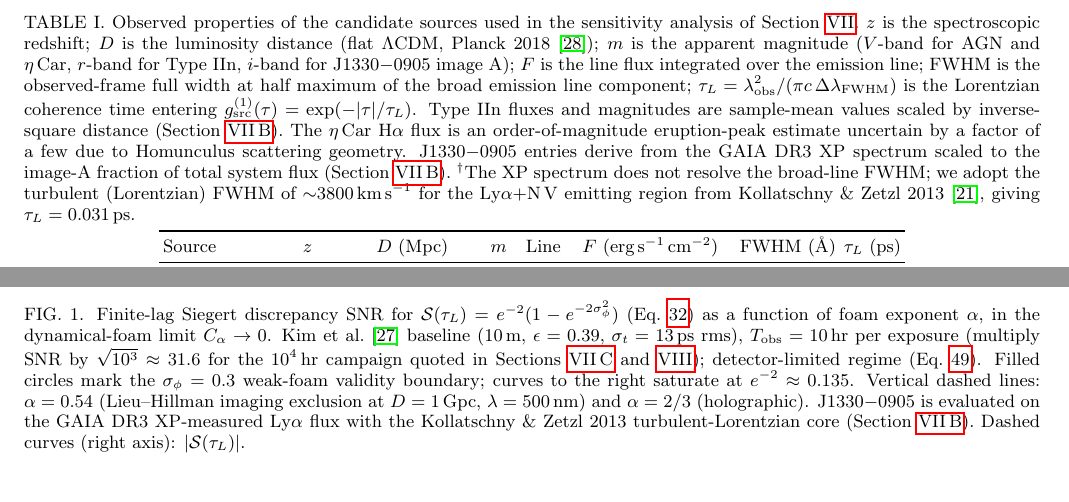
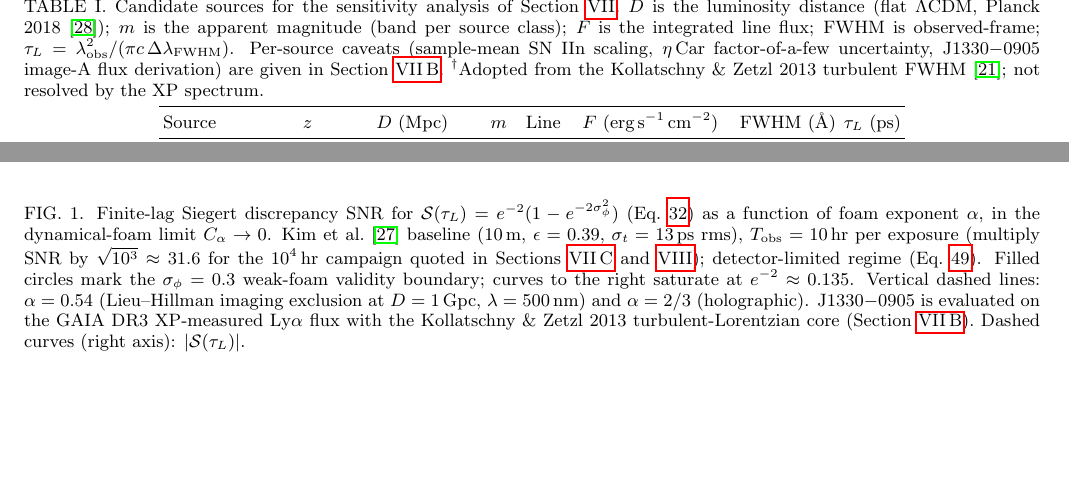
Before and after one commit to AlexGKim/foam, a LaTeX paper (docs/paper.tex): two parts of pages 14 and 15 of 18 before the commit and two parts of pages 13 and 15 of 18 after it, joined at a grey line, cut at the place of the change. Compiled offline with pdfLaTeX.

Commit message:
Further compress Table I caption
Second-pass tightening: the previous Table I caption already removed the
verbatim K&Z 2013 / Voigt / Planck-numerics duplications, but still
restated column-definition material that is either self-evident from the
column headers (z is spectroscopic redshift) or already in body text
(image-A flux derivation, per-source caveats).

Compressed from 21 lines to 9. The caption now lists only what cannot
be read off the column headers (band convention for m, definition of
tau_L) and points to Section VII.B for the per-source caveats. The
dagger footnote retains just the K&Z 2013 turbulent-FWHM citation.

Page count unchanged at 18.

Co-Authored-By: Claude Opus 4.7 (1M context) <noreply@anthropic.com>

```diff
--- a/docs/paper.tex
+++ b/docs/paper.tex
@@ -1323,28 +1323,17 @@ in Table~\ref{tab:source_agn}.
 
 \begin{table*}[t]
 \centering
-\caption{Observed properties of the candidate sources used in the
-sensitivity analysis of Section~\ref{sec:prospects}.
-$z$ is the spectroscopic redshift; $D$ is the luminosity distance
-(flat $\Lambda$CDM, Planck~2018~\cite{Aghanim2020}); $m$ is the apparent
-magnitude ($V$-band for AGN and $\eta$\,Car, $r$-band for Type~IIn,
-$i$-band for J1330$-$0905 image~A); $F$ is the line flux integrated over
-the emission line; FWHM is the observed-frame full width at half
-maximum of the broad emission line component;
-$\tau_L = \lambda_{\rm obs}^2/(\pi c\,\Delta\lambda_{\rm FWHM})$ is the
-Lorentzian coherence time entering
-$g^{(1)}_{\rm src}(\tau) = \exp(-|\tau|/\tau_L)$.
-Type~IIn fluxes and magnitudes are sample-mean values scaled by
-inverse-square distance (Section~\ref{sec:candidate_sources}).
-The $\eta$\,Car H$\alpha$ flux is an order-of-magnitude eruption-peak
-estimate uncertain by a factor of a few due to Homunculus scattering
-geometry.
-J1330$-$0905 entries derive from the GAIA~DR3 XP spectrum scaled to the
-image-A fraction of total system flux (Section~\ref{sec:candidate_sources}).
-$^{\dagger}$The XP spectrum does not resolve the broad-line FWHM; we
-adopt the turbulent (Lorentzian) FWHM of ${\sim}3800$\,km\,s$^{-1}$ for
-the Ly$\alpha$+N\,V emitting region from Kollatschny~\&
-Zetzl~2013~\cite{Kollatschny2013}, giving $\tau_L = 0.031$\,ps.}
+\caption{Candidate sources for the sensitivity analysis of
+Section~\ref{sec:prospects}.
+$D$ is the luminosity distance (flat $\Lambda$CDM, Planck
+2018~\cite{Aghanim2020}); $m$ is the apparent magnitude (band per
+source class); $F$ is the integrated line flux; FWHM is observed-frame;
+$\tau_L = \lambda_{\rm obs}^2/(\pi c\,\Delta\lambda_{\rm FWHM})$.
+Per-source caveats (sample-mean SN~IIn scaling, $\eta$\,Car
+factor-of-a-few uncertainty, J1330$-$0905 image-A flux derivation) are
+given in Section~\ref{sec:candidate_sources}.
+$^{\dagger}$Adopted from the Kollatschny~\&~Zetzl~2013 turbulent
+FWHM~\cite{Kollatschny2013}; not resolved by the XP spectrum.}
 \label{tab:source_agn}
 \begin{tabular}{llcccccc}
 \toprule
```
Also changed, not shown: docs/paper.pdf.
